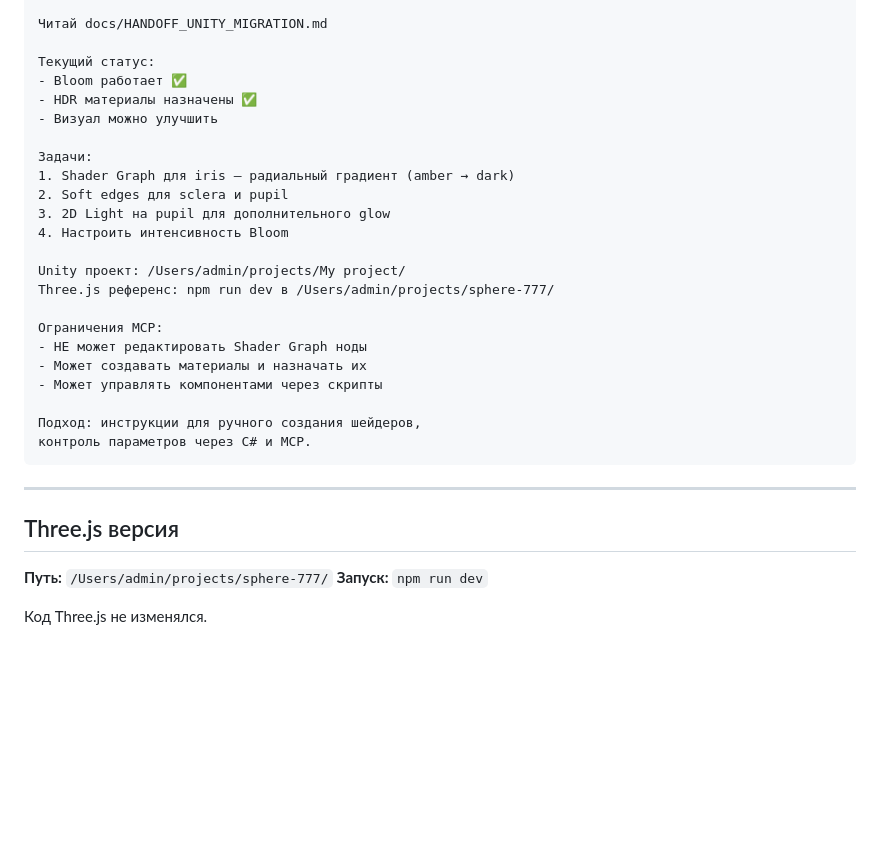
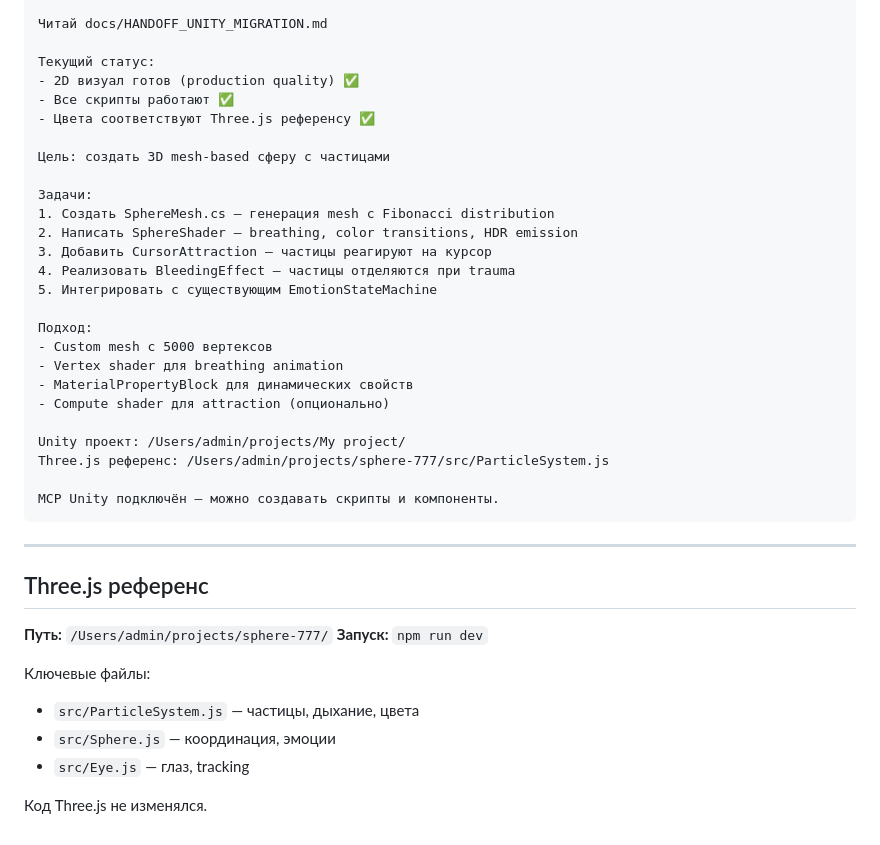
Before and after one commit to Humanji7/sphere-777, a Markdown page: docs/HANDOFF_UNITY_MIGRATION.md, the part around one of its changes. GitHub-like rendering; blank space fills up the shorter version.

````diff
--- a/docs/HANDOFF_UNITY_MIGRATION.md
+++ b/docs/HANDOFF_UNITY_MIGRATION.md
@@ -150,33 +128,41 @@ postProcessing.SetBloomThreshold(0.6f);
 Читай docs/HANDOFF_UNITY_MIGRATION.md
 
 Текущий статус:
-- Bloom работает ✅
-- HDR материалы назначены ✅
-- Визуал можно улучшить
+- 2D визуал готов (production quality) ✅
+- Все скрипты работают ✅
+- Цвета соответствуют Three.js референсу ✅
+
+Цель: создать 3D mesh-based сферу с частицами
 
 Задачи:
-1. Shader Graph для iris — радиальный градиент (amber → dark)
-2. Soft edges для sclera и pupil
-3. 2D Light на pupil для дополнительного glow
-4. Настроить интенсивность Bloom
+1. Создать SphereMesh.cs — генерация mesh с Fibonacci distribution
+2. Написать SphereShader — breathing, color transitions, HDR emission
+3. Добавить CursorAttraction — частицы реагируют на курсор
+4. Реализовать BleedingEffect — частицы отделяются при trauma
+5. Интегрировать с существующим EmotionStateMachine
+
+Подход:
+- Custom mesh с 5000 вертексов
+- Vertex shader для breathing animation
+- MaterialPropertyBlock для динамических свойств
+- Compute shader для attraction (опционально)
 
 Unity проект: /Users/admin/projects/My project/
-Three.js референс: npm run dev в /Users/admin/projects/sphere-777/
+Three.js референс: /Users/admin/projects/sphere-777/src/ParticleSystem.js
 
-Ограничения MCP:
-- НЕ может редактировать Shader Graph ноды
-- Может создавать материалы и назначать их
-- Может управлять компонентами через скрипты
-
-Подход: инструкции для ручного создания шейдеров,
-контроль параметров через C# и MCP.
+MCP Unity подключён — можно создавать скрипты и компоненты.
 ```
 
 ---
 
-## Three.js версия
+## Three.js референс
 
 **Путь:** `/Users/admin/projects/sphere-777/`
 **Запуск:** `npm run dev`
 
+Ключевые файлы:
+- `src/ParticleSystem.js` — частицы, дыхание, цвета
+- `src/Sphere.js` — координация, эмоции
+- `src/Eye.js` — глаз, tracking
+
 Код Three.js не изменялся.
````
Also changed, not shown: other parts of docs/HANDOFF_UNITY_MIGRATION.md (+77 -99 lines).
